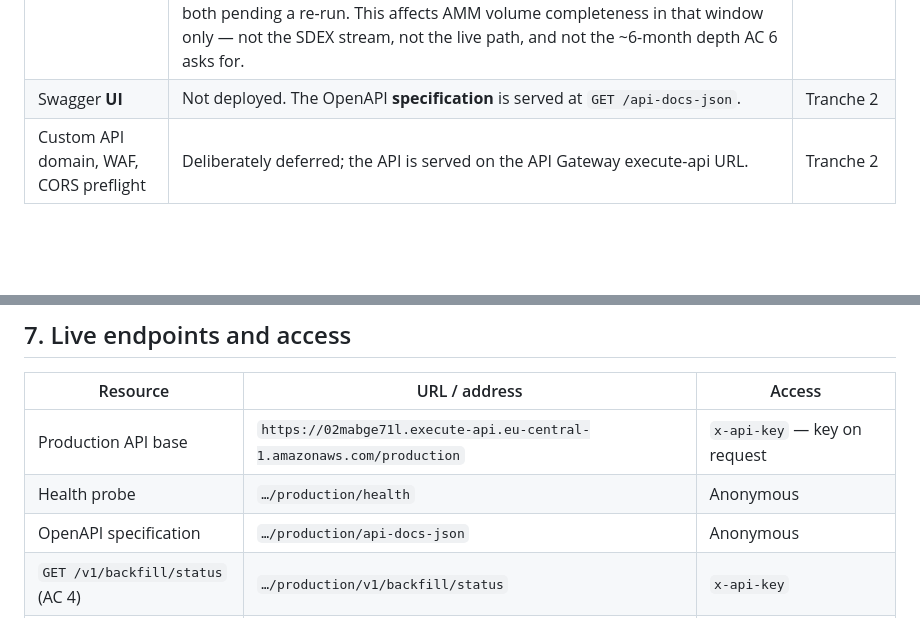
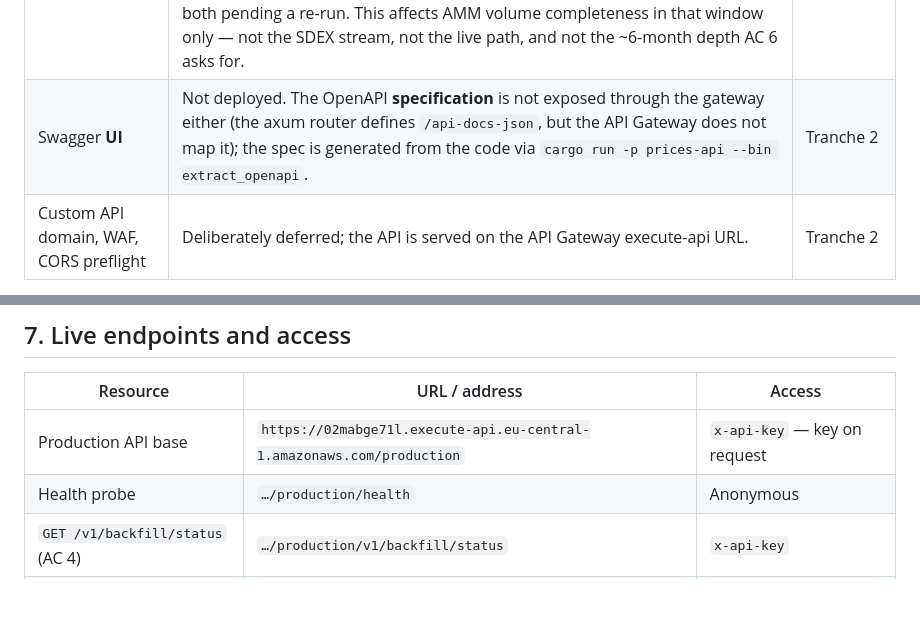
Before and after one commit to rumblefishdev/stellar-prices-api, a Markdown page: docs/scf/milestone-1-evidence.md, 2 parts joined by grey strips. Rendered like a GitHub page; blank space fills up the shorter version.

Commit message:
docs(lore-0102): drop unreachable /api-docs-json from live endpoints
The API Gateway never maps /api-docs-json (only the in-Lambda axum router
defines it), so it returns an unmatched-route 403 — not a live anonymous
endpoint. Remove the row from Table 5 and correct the Table 4 note: the
OpenAPI spec is generated in-repo via the extract_openapi binary, not
served through the gateway.

```diff
--- a/docs/scf/milestone-1-evidence.md
+++ b/docs/scf/milestone-1-evidence.md
@@ -945,7 +945,7 @@ here.
 | Full-chain historical backfill                          | Running. Tranche 1 requires ~6 months (AC 6), and the store exceeds it — the AMM sources reach Soroban activation (2024-02). Full-chain coverage back to genesis is a multi-week operator job that continues past this milestone.                                                                                                                                                                                                                                                                                                                                                                                                                                                                                                          | Tranches 2–3           |
 | Rollup MV cadence tuning                                | The six rollup MVs **run in APPEND mode** (task 0095, deployed 2026-07-17) — a replace-mode incident that overwrote pre-rolled coarse history was caught and fixed, so refreshes now insert their window without clobbering history. Verified: deep history byte-identical to a pre-change backup, coarse tips advancing automatically (AC 6, Query (6)). The only open item is tuning the per-grain refresh cadence vs window against production merge load — behaviour, not correctness.                                                                                                                                                                                                                                                 | Follow-up (task 0104)  |
 | AMM live-era corrections                                | Two extractor defects were found and fixed **during** this tranche, and their historical effects are being repaired: Soroswap swaps were not being decoded until 2026-07-15 (the swap action sits in `topic[1]`, not `topic[0]`), and Phoenix was discarding ~2.1% of swaps whose event group omits optional fields. Both extractors are **fixed and deployed**, and history back to Soroban activation has been re-derived from on-chain events and verified. Residual: Soroswap has a 9-day hole (2026-07-06 → 07-15) and Phoenix is ~2% light over the same window, both pending a re-run. This affects AMM volume completeness in that window only — not the SDEX stream, not the live path, and not the ~6-month depth AC 6 asks for. | Follow-up (task 0101)  |
-| Swagger **UI**                                          | Not deployed. The OpenAPI **specification** is served at `GET /api-docs-json`.                                                                                                                                                                                                                                                                                                                                                                                                                                                                                                                                                                                                                                                             | Tranche 2              |
+| Swagger **UI**                                          | Not deployed. The OpenAPI **specification** is not exposed through the gateway either (the axum router defines `/api-docs-json`, but the API Gateway does not map it); the spec is generated from the code via `cargo run -p prices-api --bin extract_openapi`.                                                                                                                                                                                                                                                                                                                                                                                                                                                                            | Tranche 2              |
 | Custom API domain, WAF, CORS preflight                  | Deliberately deferred; the API is served on the API Gateway execute-api URL.                                                                                                                                                                                                                                                                                                                                                                                                                                                                                                                                                                                                                                                               | Tranche 2              |
 
 _Table 4 — Out-of-scope and known-open items, stated explicitly._
@@ -956,7 +956,6 @@ _Table 4 — Out-of-scope and known-open items, stated explicitly._
 | -------------------------------- | ---------------------------------------------------------------------- | ------------------------------------ |
 | Production API base              | `https://02mabge71l.execute-api.eu-central-1.amazonaws.com/production` | `x-api-key` — key on request         |
 | Health probe                     | `…/production/health`                                                  | Anonymous                            |
-| OpenAPI specification            | `…/production/api-docs-json`                                           | Anonymous                            |
 | `GET /v1/backfill/status` (AC 4) | `…/production/v1/backfill/status`                                      | `x-api-key`                          |
 | Production ClickHouse            | `ch.sorobanscan.rumblefish.dev` (database `prices`)                    | mTLS — client certificate on request |
 | Production alarms                | `prices-production-*` (eu-central-1)                                   | IAM, read-only access on request     |
```
